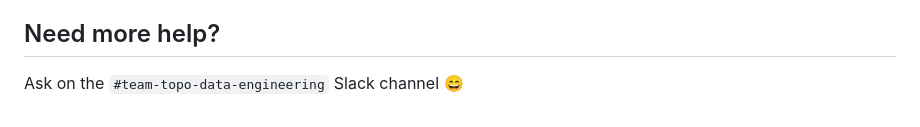
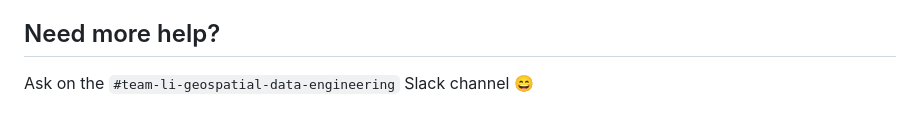
Before and after one commit to linz/topo-workflows, a Markdown page: docs/training_workshop/ARGO_WORKFLOWS.md, the part around one of its changes. Rendered like a GitHub page.

```diff
--- a/docs/training_workshop/ARGO_WORKFLOWS.md
+++ b/docs/training_workshop/ARGO_WORKFLOWS.md
@@ -602,4 +602,4 @@ Recommended for further information about:
 
 ## Need more help?
 
-Ask on the `#team-topo-data-engineering` Slack channel :smile:
+Ask on the `#team-li-geospatial-data-engineering` Slack channel :smile:
```
Also changed, not shown: other parts of docs/training_workshop/ARGO_WORKFLOWS.md (+3 -3 lines), docs/configuration.md (renamed from CONFIGURATION.md, +4 -4 lines), docs/static/configuration-figure-1.png (renamed from docs/configuration-figure-1.png), docs/static/configuration-figure-2.png (renamed from docs/configuration-figure-2.png), docs/static/configuration-figure-3.png (renamed from docs/configuration-figure-3.png), docs/static/configuration-figure-4.png (renamed from docs/configuration-figure-4.png), docs/static/workflow_logs.png (renamed from docs/workflow_logs.png), docs/static/workflow_parameters.png (renamed from docs/workflow_parameters.png), 2 other files.
